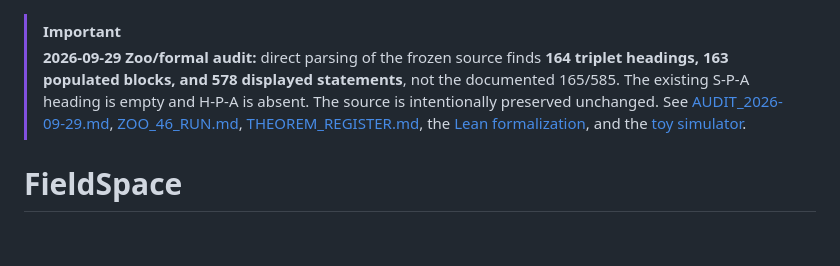
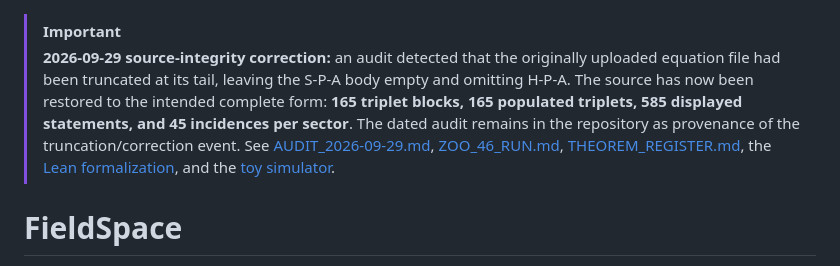
Before and after one commit to enuminous/FieldSpace, a Markdown page: README.md, the part around the change. GitHub-like rendering; blank space fills up the shorter version.

Commit message:
Update README after restoring truncated FieldSpace source

```diff
--- a/README.md
+++ b/README.md
@@ -1,5 +1,5 @@
 > [!IMPORTANT]
-> **2026-09-29 Zoo/formal audit:** direct parsing of the frozen source finds **164 triplet headings, 163 populated blocks, and 578 displayed statements**, not the documented 165/585. The existing S-P-A heading is empty and H-P-A is absent. The source is intentionally preserved unchanged. See [AUDIT_2026-09-29.md](./AUDIT_2026-09-29.md), [ZOO_46_RUN.md](./ZOO_46_RUN.md), [THEOREM_REGISTER.md](./THEOREM_REGISTER.md), the [Lean formalization](./FieldSpace.lean), and the [toy simulator](./sim/fieldspace_sim.py).
+> **2026-09-29 source-integrity correction:** an audit detected that the originally uploaded equation file had been truncated at its tail, leaving the S-P-A body empty and omitting H-P-A. The source has now been restored to the intended complete form: **165 triplet blocks, 165 populated triplets, 585 displayed statements, and 45 incidences per sector**. The dated audit remains in the repository as provenance of the truncation/correction event. See [AUDIT_2026-09-29.md](./AUDIT_2026-09-29.md), [ZOO_46_RUN.md](./ZOO_46_RUN.md), [THEOREM_REGISTER.md](./THEOREM_REGISTER.md), the [Lean formalization](./FieldSpace.lean), and the [toy simulator](./sim/fieldspace_sim.py).
 
 # FieldSpace
 
```
